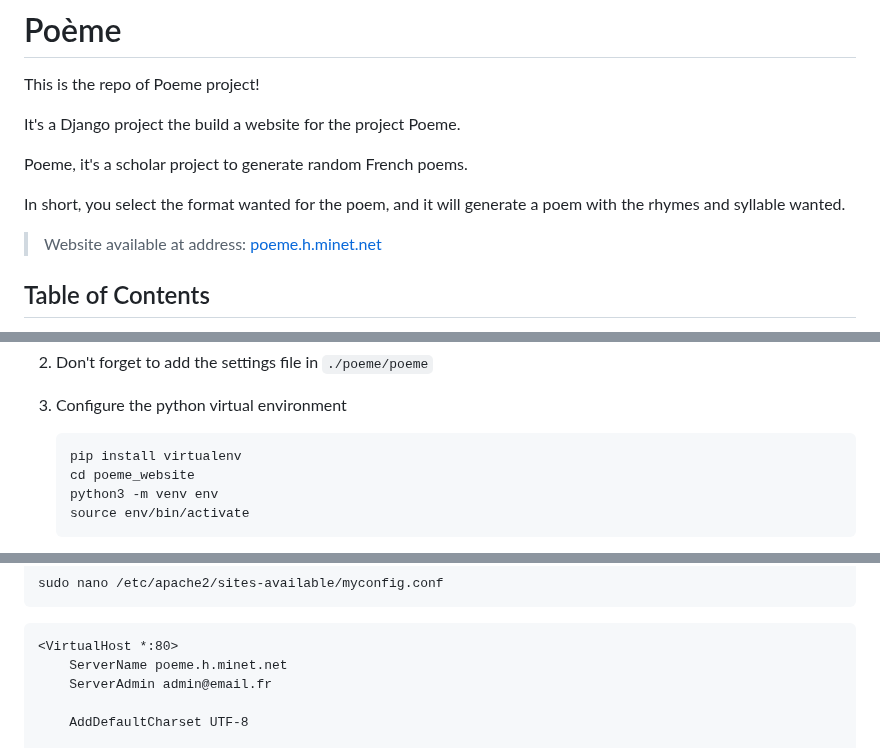
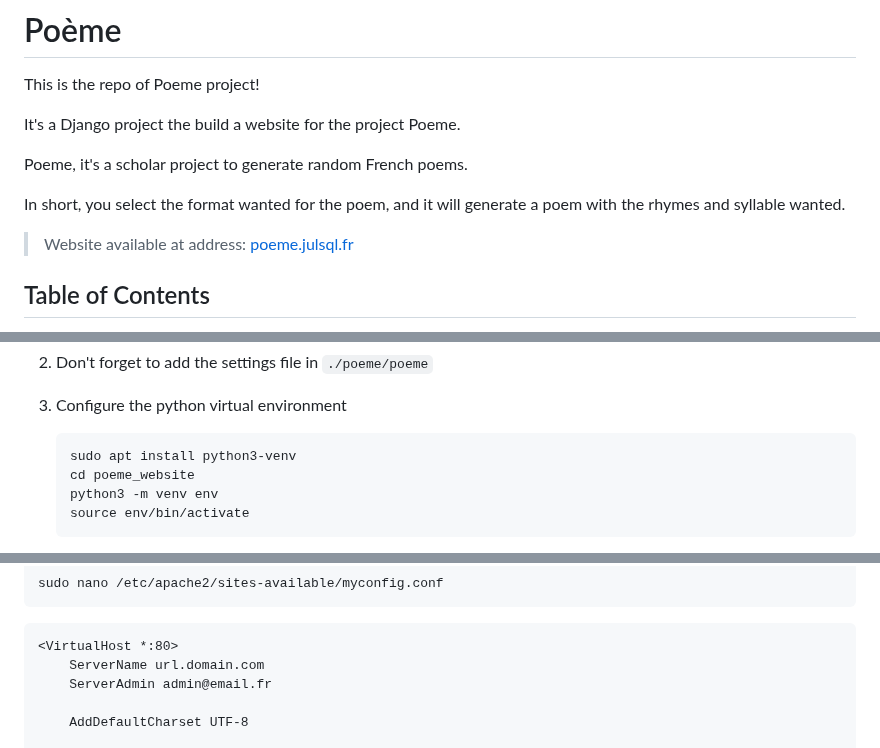
Before and after one commit to julsql/poeme_website, a Markdown page: README.md, 3 parts joined by grey strips. Drawn GitHub-style.

Commit message:
New domain name

````diff
--- a/README.md
+++ b/README.md
@@ -8,7 +8,7 @@ Poeme, it's a scholar project to generate random French poems.
 
 In short, you select the format wanted for the poem, and it will generate a poem with the rhymes and syllable wanted.
 
-> Website available at address: [poeme.h.minet.net](http://poeme.h.minet.net)
+> Website available at address: [poeme.julsql.fr](http://poeme.julsql.fr)
 
 ## Table of Contents
 
@@ -47,7 +47,7 @@ You can select an existing form (Sonnet: ABBA CDDC EEF GGF) fo create a new one.
 3. Configure the python virtual environment
 
     ```bash
-    pip install virtualenv
+    sudo apt install python3-venv
     cd poeme_website
     python3 -m venv env
     source env/bin/activate
@@ -96,7 +96,7 @@ sudo nano /etc/apache2/sites-available/myconfig.conf
 
 ```
 <VirtualHost *:80>
-    ServerName poeme.h.minet.net
+    ServerName url.domain.com
     ServerAdmin admin@email.fr
 
     AddDefaultCharset UTF-8
````
